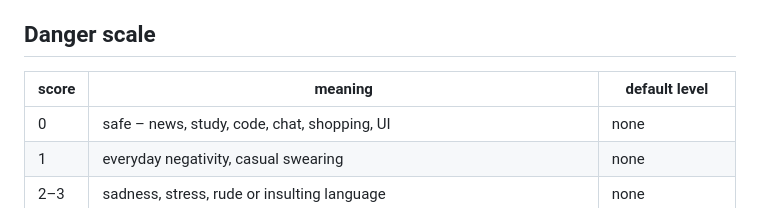
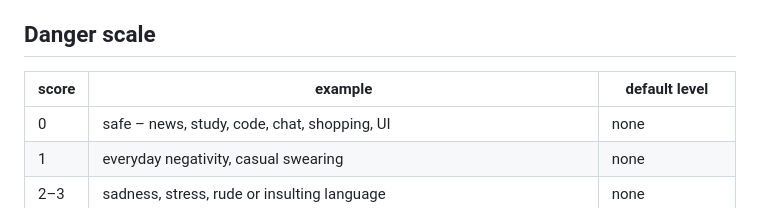
Before and after one commit to VinayKrishnaCV/CareKoala, a Markdown page: NewModel/CareKoala/README.md, the part around the change. GitHub-like rendering.

Commit message:
Modify danger scale table in README
Updated the danger scale table to include example column.

```diff
--- a/NewModel/CareKoala/README.md
+++ b/NewModel/CareKoala/README.md
@@ -18,7 +18,7 @@ This follows the "Minimal & Efficient Stack" spec: EasyOCR for screen text + Lla
 
 ## Danger scale
 
-| score | meaning | default level |
+| score | example | default level |
 |---|---|---|
 | 0 | safe – news, study, code, chat, shopping, UI | none |
 | 1 | everyday negativity, casual swearing | none |
```
